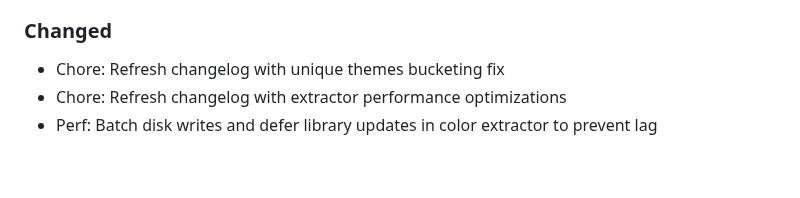
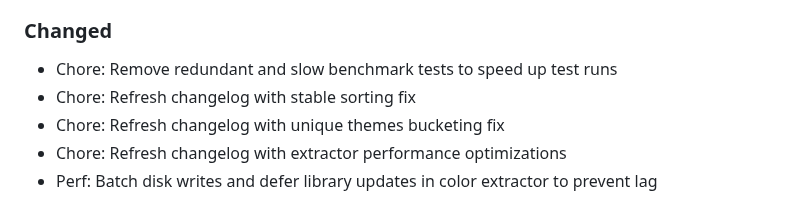
Before and after one commit to yurtemre7/sonora, a Markdown page: CHANGELOG.md, the part around the change. GitHub-like rendering; blank space fills up the shorter version.

Commit message:
chore: refresh changelog with benchmark tests removal

```diff
--- a/CHANGELOG.md
+++ b/CHANGELOG.md
@@ -14,6 +14,8 @@ All notable changes to the Sonora music player project are documented in this fi
 * Make sequential sync the default and sole option, simplify settings UI
 * Apply saved tab sorting on app start and group duplicate album names by artist
 ### Changed
+* Chore: Remove redundant and slow benchmark tests to speed up test runs
+* Chore: Refresh changelog with stable sorting fix
 * Chore: Refresh changelog with unique themes bucketing fix
 * Chore: Refresh changelog with extractor performance optimizations
 * Perf: Batch disk writes and defer library updates in color extractor to prevent lag
```
